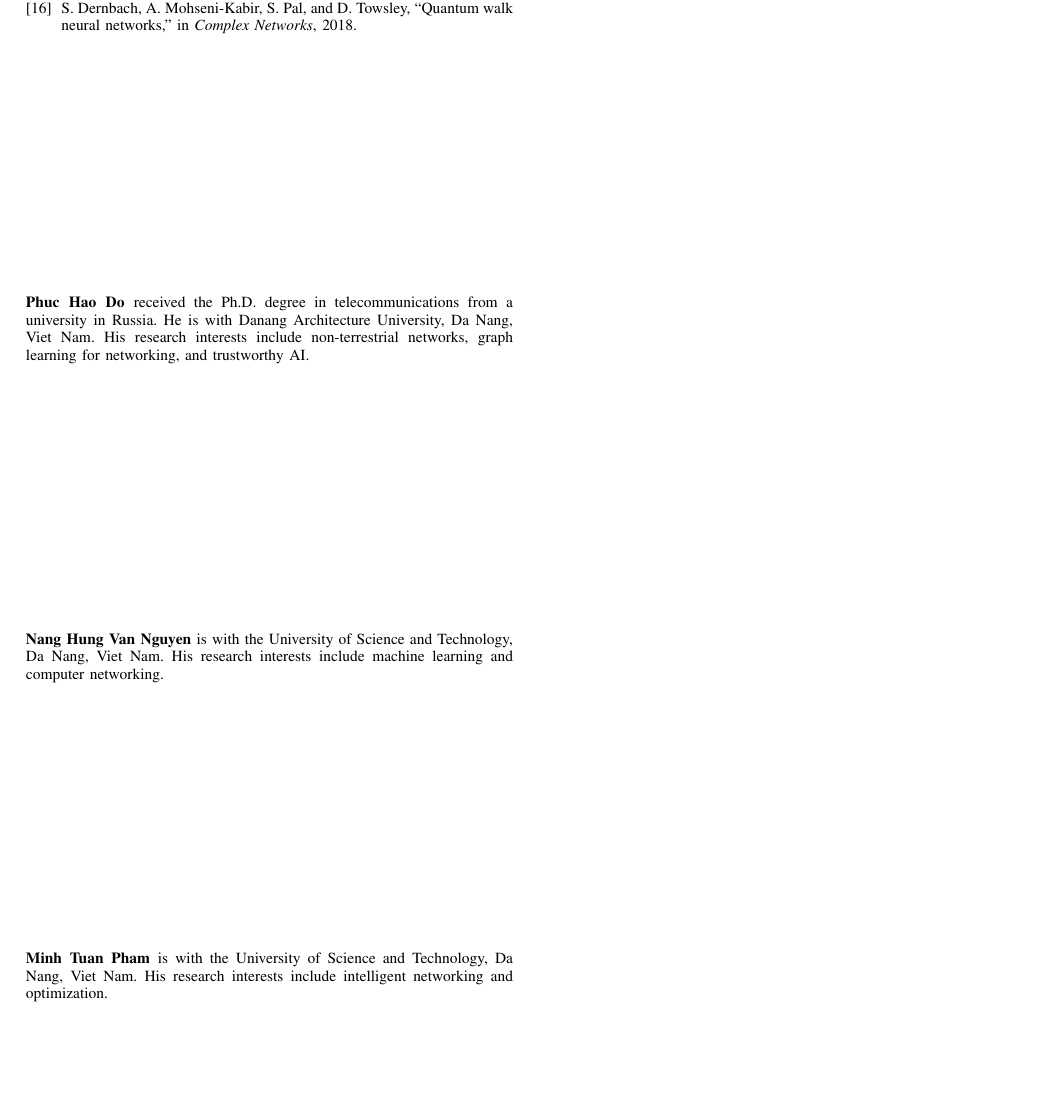
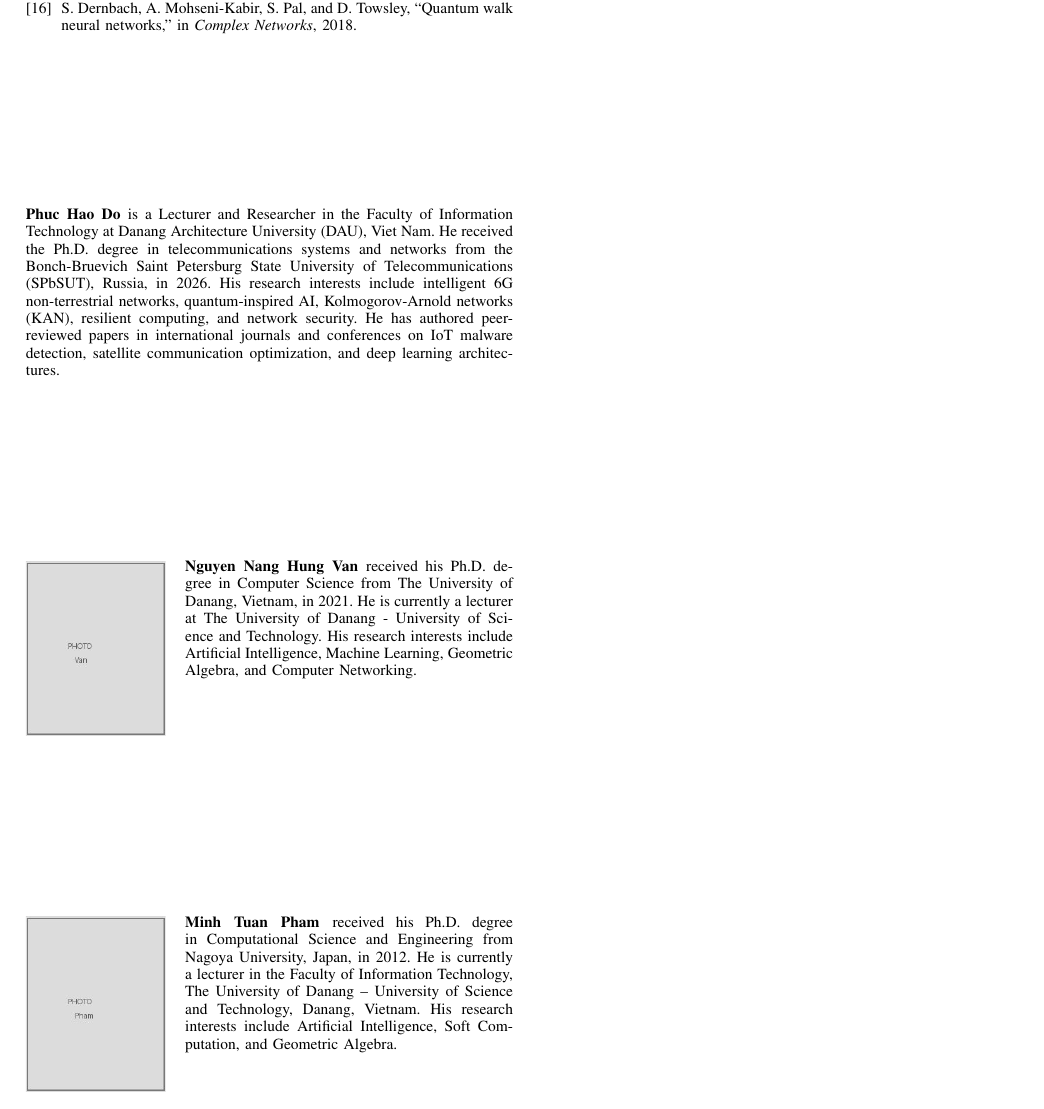
Before and after one commit to haodpsut/qwgnn-leo-routing, a LaTeX paper (paper/main.tex): part of page 11 of 11, cut so that both start at the same text, the shorter picture padded with empty space. Compiled offline with pdfLaTeX.

Commit message:
paper: detailed author biographies (Do + photo bios for Nguyen and Pham)
Phuc Hao Do (no-photo): lecturer at DAU, Ph.D. SPbSUT 2026; interests 6G NTN,
quantum-inspired AI, KAN, resilient computing, network security. Nguyen Nang Hung Van
and Minh Tuan Pham as provided, with photo slots authors/van.jpg and authors/pmtuan.jpg.
Added placeholder images (and authors/README) so the paper builds; replace with real
headshots before submission. Builds clean, 11 pages, bios rendered/verified.

Co-Authored-By: Claude Opus 4.8 (1M context) <noreply@anthropic.com>

```diff
--- a/paper/main.tex
+++ b/paper/main.tex
@@ -1250,19 +1250,29 @@ neural networks,'' in \emph{Complex Networks}, 2018.
 
 \vspace{-2mm}
 \begin{IEEEbiographynophoto}{Phuc Hao Do}
-received the Ph.D. degree in telecommunications from a university in Russia. He is with
-Danang Architecture University, Da Nang, Viet Nam. His research interests include
-non-terrestrial networks, graph learning for networking, and trustworthy AI.
+is a Lecturer and Researcher in the Faculty of Information Technology at Danang
+Architecture University (DAU), Viet Nam. He received the Ph.D. degree in
+telecommunications systems and networks from the Bonch-Bruevich Saint Petersburg State
+University of Telecommunications (SPbSUT), Russia, in 2026. His research interests
+include intelligent 6G non-terrestrial networks, quantum-inspired AI, Kolmogorov-Arnold
+networks (KAN), resilient computing, and network security. He has authored peer-reviewed
+papers in international journals and conferences on IoT malware detection, satellite
+communication optimization, and deep learning architectures.
 \end{IEEEbiographynophoto}
 
-\begin{IEEEbiographynophoto}{Nang Hung Van Nguyen}
-is with the University of Science and Technology, Da Nang, Viet Nam. His research
-interests include machine learning and computer networking.
-\end{IEEEbiographynophoto}
+\begin{IEEEbiography}[{\includegraphics[width=1in,height=1.25in,clip,keepaspectratio]{authors/van.jpg}}]{Nguyen Nang Hung Van}
+received his Ph.D. degree in Computer Science from The University of Danang, Vietnam, in
+2021. He is currently a lecturer at The University of Danang - University of Science and
+Technology. His research interests include Artificial Intelligence, Machine Learning,
+Geometric Algebra, and Computer Networking.
+\end{IEEEbiography}
 
-\begin{IEEEbiographynophoto}{Minh Tuan Pham}
-is with the University of Science and Technology, Da Nang, Viet Nam. His research
-interests include intelligent networking and optimization.
-\end{IEEEbiographynophoto}
+\begin{IEEEbiography}[{\includegraphics[width=1in,height=1.25in,clip,keepaspectratio]{authors/pmtuan.jpg}}]{Minh Tuan Pham}
+received his Ph.D. degree in Computational Science and Engineering from Nagoya
+University, Japan, in 2012. He is currently a lecturer in the Faculty of Information
+Technology, The University of Danang -- University of Science and Technology, Danang,
+Vietnam. His research interests include Artificial Intelligence, Soft Computation, and
+Geometric Algebra.
+\end{IEEEbiography}
 
 \end{document}
```
Also changed, not shown: paper/authors/README.txt (added), paper/authors/pmtuan.jpg (added), paper/authors/van.jpg (added), paper/main.pdf.
